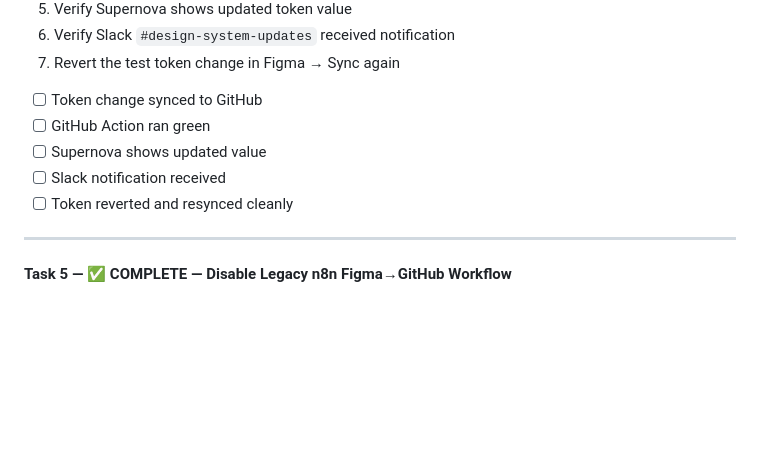
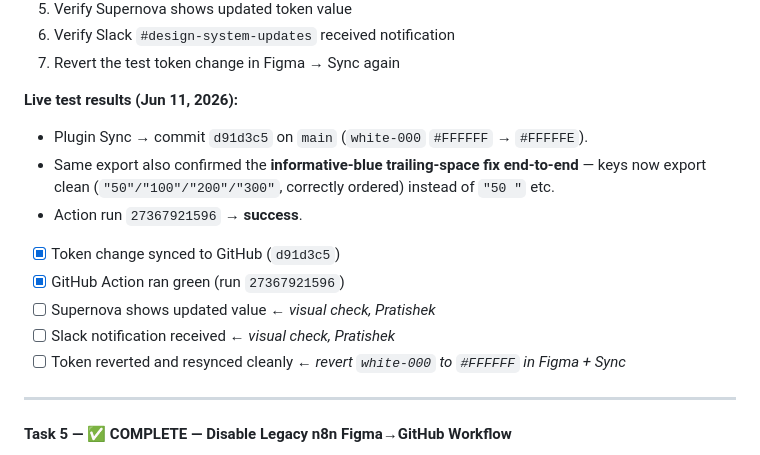
Before and after one commit to dsoftacademy/ilds-design-system, a Markdown page: ILDS_PROJECT_MASTER.md, the part around the change. GitHub-like rendering; blank space fills up the shorter version.

Commit message:
docs: record Task 4 live-test results (pipeline green end-to-end)
Plugin sync -> commit d91d3c5 (white-000 -> #FFFFFE) -> Action run
27367921596 success. Same export confirmed the informative-blue
trailing-space fix propagates clean. Supernova/Slack/revert pending
visual confirmation.

Co-authored-by: Cursor <cursoragent@cursor.com>

```diff
--- a/ILDS_PROJECT_MASTER.md
+++ b/ILDS_PROJECT_MASTER.md
@@ -771,11 +771,16 @@ SizedBox(
 6. Verify Slack `#design-system-updates` received notification
 7. Revert the test token change in Figma → Sync again
 
-- [ ] Token change synced to GitHub
-- [ ] GitHub Action ran green
-- [ ] Supernova shows updated value
-- [ ] Slack notification received
-- [ ] Token reverted and resynced cleanly
+**Live test results (Jun 11, 2026):**
+- Plugin Sync → commit `d91d3c5` on `main` (`white-000` `#FFFFFF` → `#FFFFFE`).
+- Same export also confirmed the **informative-blue trailing-space fix end-to-end** — keys now export clean (`"50"/"100"/"200"/"300"`, correctly ordered) instead of `"50 "` etc.
+- Action run `27367921596` → **success**.
+
+- [x] Token change synced to GitHub (`d91d3c5`)
+- [x] GitHub Action ran green (run `27367921596`)
+- [ ] Supernova shows updated value  ← *visual check, Pratishek*
+- [ ] Slack notification received  ← *visual check, Pratishek*
+- [ ] Token reverted and resynced cleanly  ← *revert `white-000` to `#FFFFFF` in Figma + Sync*
 
 ---
 
```
